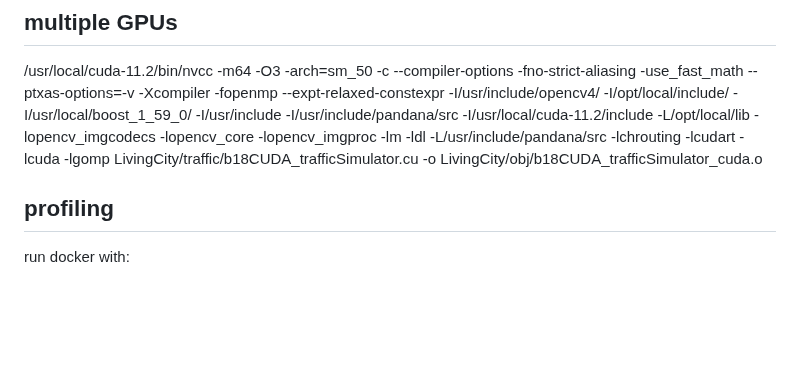
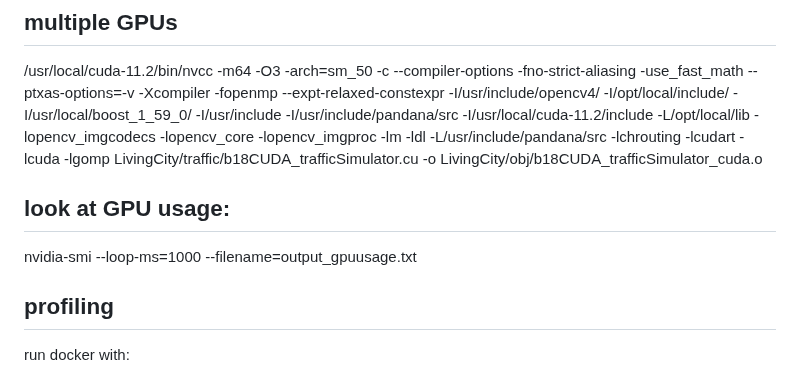
Before and after one commit to Xuan-1998/LPSim, a Markdown page: README.md, the part around the change. Rendered like a GitHub page; blank space fills up the shorter version.

```diff
--- a/README.md
+++ b/README.md
@@ -1,6 +1,10 @@
 # LPSim (Large (Scale) Parallel (Computing) metropolitan scale traffic Simulation)
 ## multiple GPUs
 /usr/local/cuda-11.2/bin/nvcc -m64 -O3 -arch=sm_50 -c --compiler-options -fno-strict-aliasing -use_fast_math --ptxas-options=-v -Xcompiler -fopenmp --expt-relaxed-constexpr -I/usr/include/opencv4/ -I/opt/local/include/ -I/usr/local/boost_1_59_0/ -I/usr/include -I/usr/include/pandana/src -I/usr/local/cuda-11.2/include  -L/opt/local/lib -lopencv_imgcodecs -lopencv_core -lopencv_imgproc -lm -ldl -L/usr/include/pandana/src -lchrouting -lcudart -lcuda -lgomp LivingCity/traffic/b18CUDA_trafficSimulator.cu -o LivingCity/obj/b18CUDA_trafficSimulator_cuda.o
+
+## look at GPU usage:
+
+nvidia-smi --loop-ms=1000 --filename=output_gpuusage.txt
 
 
 ## profiling
```
